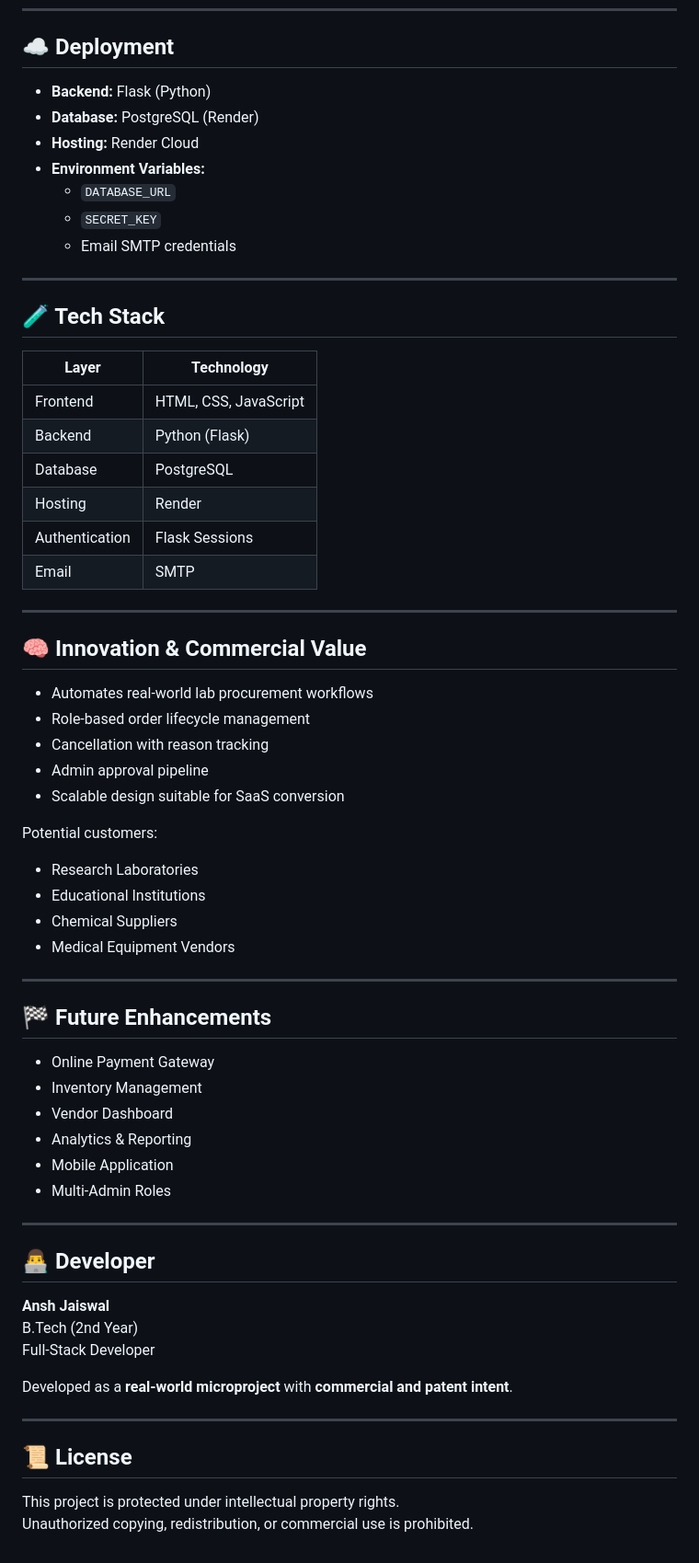
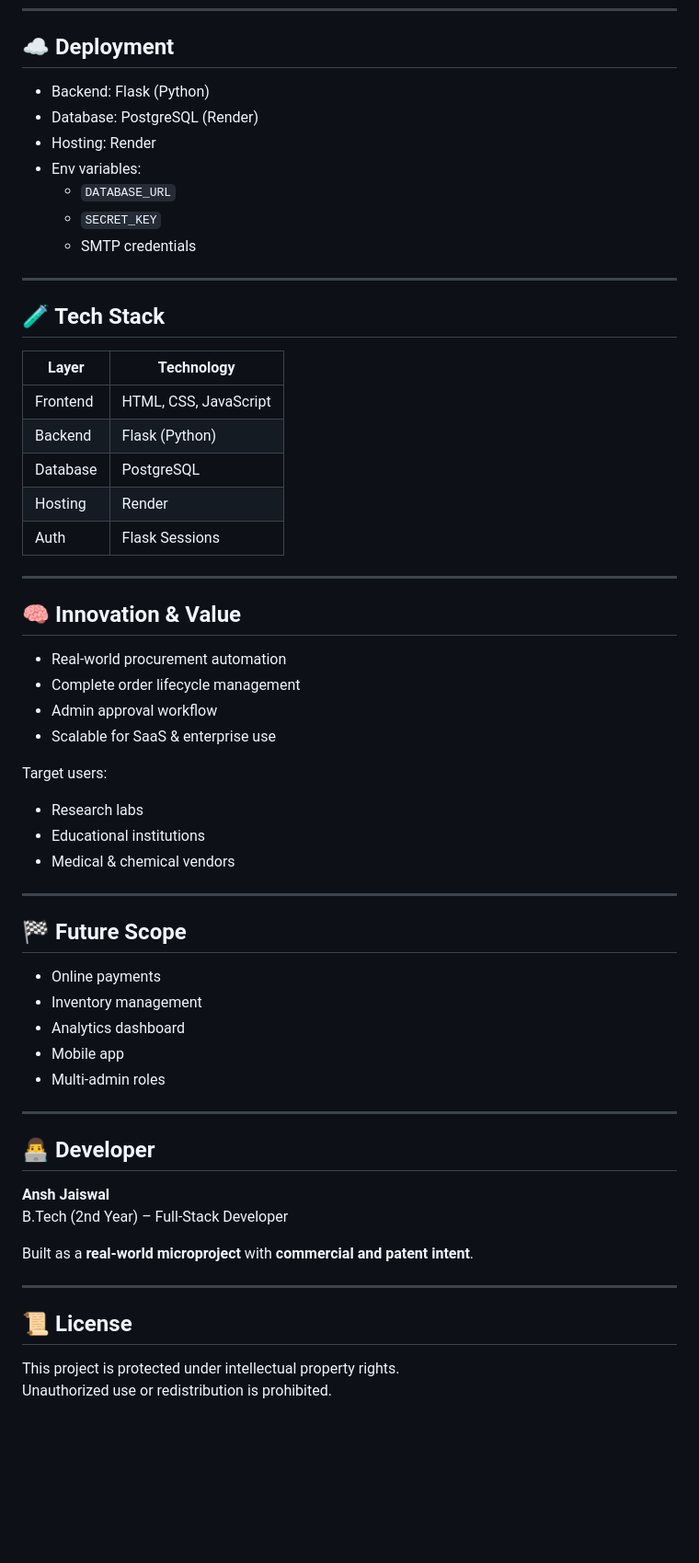
Before and after one commit to anshjw/Microproject, a Markdown page: README.md, the part around one of its changes. Shown at 92% size. Rendered like a GitHub page; blank space fills up the shorter version.

```diff
--- a/README.md
+++ b/README.md
@@ -152,68 +94,57 @@ Client (Browser)
 ---
 
 ## ☁️ Deployment
-
-- **Backend:** Flask (Python)
-- **Database:** PostgreSQL (Render)
-- **Hosting:** Render Cloud
-- **Environment Variables:**
+- Backend: Flask (Python)
+- Database: PostgreSQL (Render)
+- Hosting: Render
+- Env variables:
   - `DATABASE_URL`
   - `SECRET_KEY`
-  - Email SMTP credentials
+  - SMTP credentials
 
 ---
 
 ## 🧪 Tech Stack
-
 | Layer | Technology |
 |------|-----------|
 | Frontend | HTML, CSS, JavaScript |
-| Backend | Python (Flask) |
+| Backend | Flask (Python) |
 | Database | PostgreSQL |
 | Hosting | Render |
-| Authentication | Flask Sessions |
-| Email | SMTP |
+| Auth | Flask Sessions |
 
 ---
 
-## 🧠 Innovation & Commercial Value
+## 🧠 Innovation & Value
+- Real-world procurement automation
+- Complete order lifecycle management
+- Admin approval workflow
+- Scalable for SaaS & enterprise use
 
-- Automates real-world lab procurement workflows
-- Role-based order lifecycle management
-- Cancellation with reason tracking
-- Admin approval pipeline
-- Scalable design suitable for SaaS conversion
-
-Potential customers:
-- Research Laboratories
-- Educational Institutions
-- Chemical Suppliers
-- Medical Equipment Vendors
+Target users:
+- Research labs
+- Educational institutions
+- Medical & chemical vendors
 
 ---
 
-## 🏁 Future Enhancements
-
-- Online Payment Gateway
-- Inventory Management
-- Vendor Dashboard
-- Analytics & Reporting
-- Mobile Application
-- Multi-Admin Roles
+## 🏁 Future Scope
+- Online payments
+- Inventory management
+- Analytics dashboard
+- Mobile app
+- Multi-admin roles
 
 ---
 
 ## 👨‍💻 Developer
+**Ansh Jaiswal**
+B.Tech (2nd Year) – Full-Stack Developer
 
-**Ansh Jaiswal**
-B.Tech (2nd Year)
-Full-Stack Developer
-
-Developed as a **real-world microproject** with **commercial and patent intent**.
+Built as a **real-world microproject** with **commercial and patent intent**.
 
 ---
 
 ## 📜 License
-
 This project is protected under intellectual property rights.
-Unauthorized copying, redistribution, or commercial use is prohibited.
+Unauthorized use or redistribution is prohibited.
```
Also changed, not shown: other parts of README.md (+55 -113 lines).
